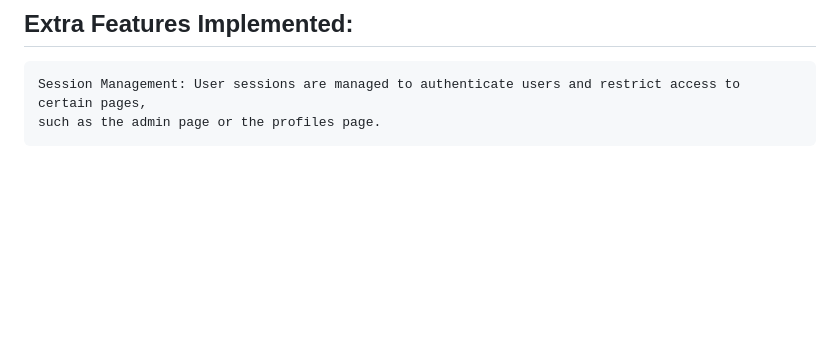
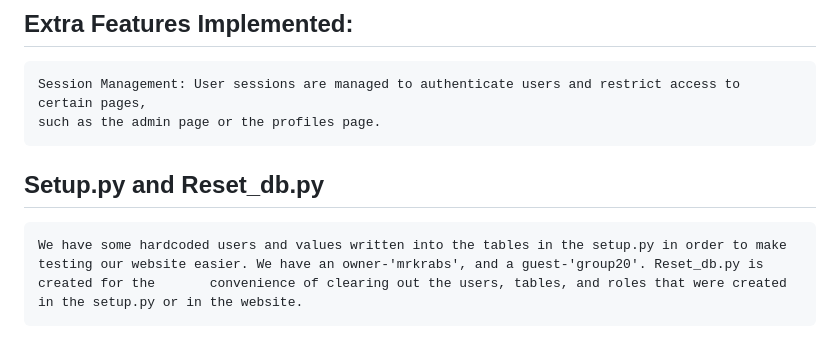
Before and after one commit to ABaloch1/Whats4Dinner, a Markdown page: README.md, the part around the change. GitHub-like rendering; blank space fills up the shorter version.

```diff
--- a/README.md
+++ b/README.md
@@ -61,3 +61,6 @@
 ## Extra Features Implemented:
     Session Management: User sessions are managed to authenticate users and restrict access to certain pages,
     such as the admin page or the profiles page.
+
+## Setup.py and Reset_db.py
+    We have some hardcoded users and values written into the tables in the setup.py in order to make testing our website easier. We have an owner-'mrkrabs', and a guest-'group20'. Reset_db.py is created for the       convenience of clearing out the users, tables, and roles that were created in the setup.py or in the website.
```
